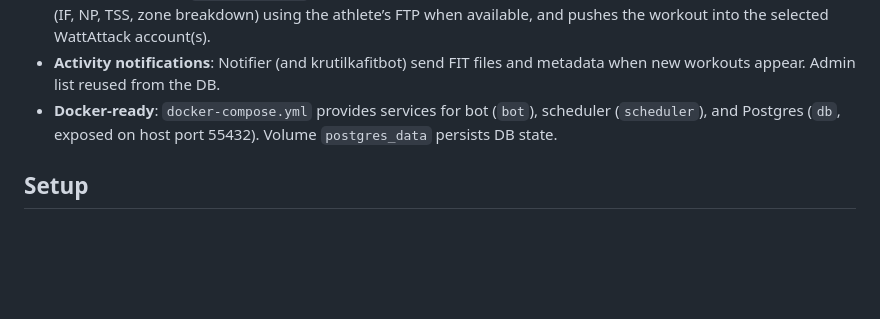
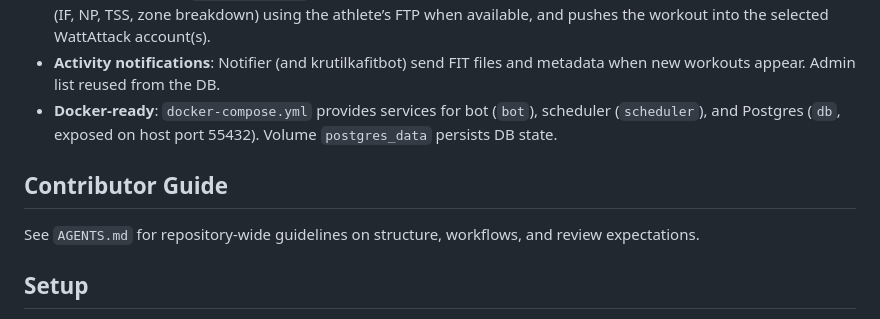
Before and after one commit to fut33v/wattattack_script, a Markdown page: README.md, the part around the change. Rendered like a GitHub page; blank space fills up the shorter version.

Commit message:
agents shit

```diff
--- a/README.md
+++ b/README.md
@@ -45,6 +45,9 @@ This repository contains a Telegram bot and supporting utilities for managing Wa
 - **Workout uploads**: `/uploadworkout` parses ZWO files server-side, builds chart data and advanced power metrics (IF, NP, TSS, zone breakdown) using the athlete’s FTP when available, and pushes the workout into the selected WattAttack account(s).
 - **Activity notifications**: Notifier (and krutilkafitbot) send FIT files and metadata when new workouts appear. Admin list reused from the DB.
 - **Docker-ready**: `docker-compose.yml` provides services for bot (`bot`), scheduler (`scheduler`), and Postgres (`db`, exposed on host port 55432). Volume `postgres_data` persists DB state.
+
+## Contributor Guide
+See `AGENTS.md` for repository-wide guidelines on structure, workflows, and review expectations.
 
 ## Setup
 1. Install backend dependencies: `pip install -r requirements.txt` (Python 3.11+).
```
Also changed, not shown: AGENTS.md (added, +23 -0 lines).
